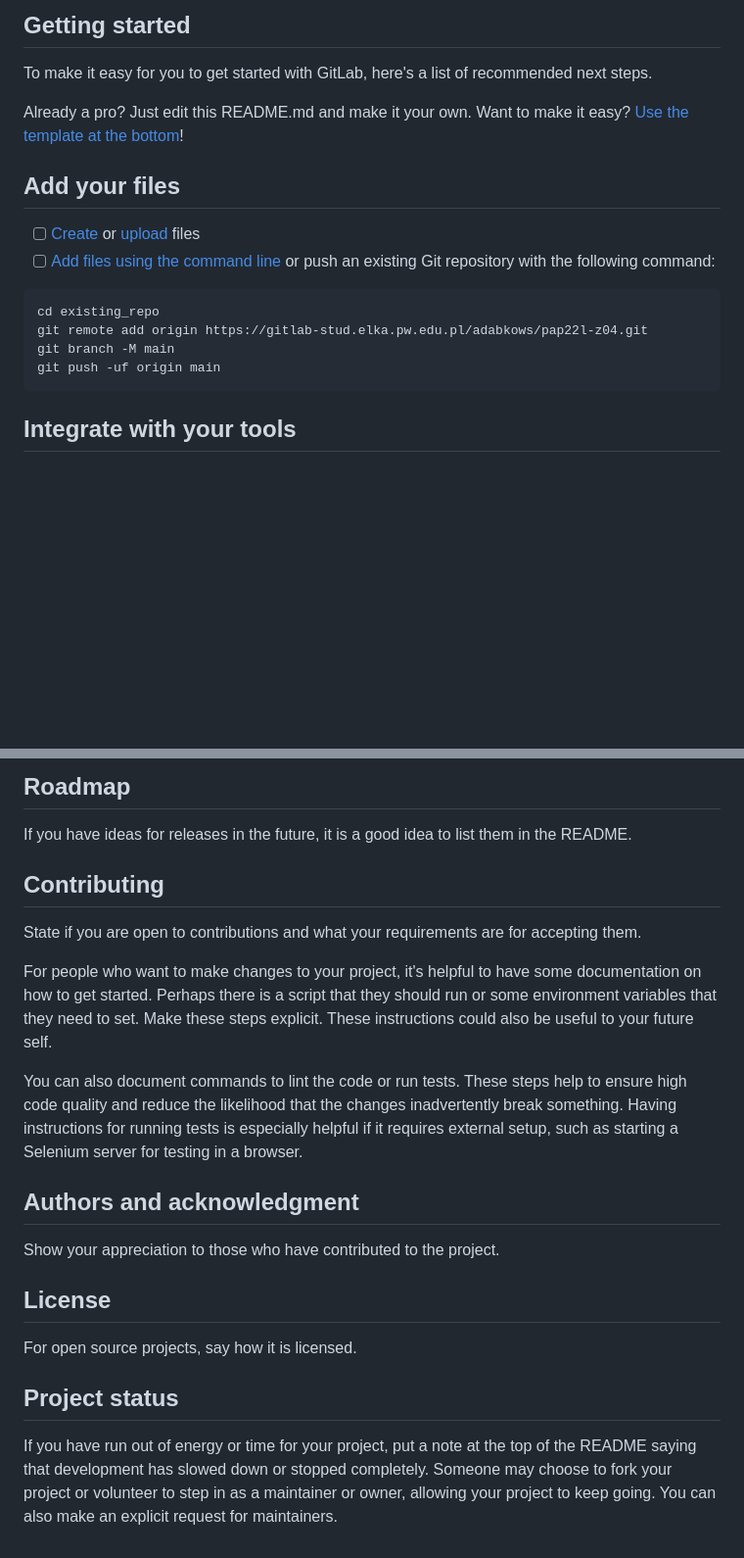
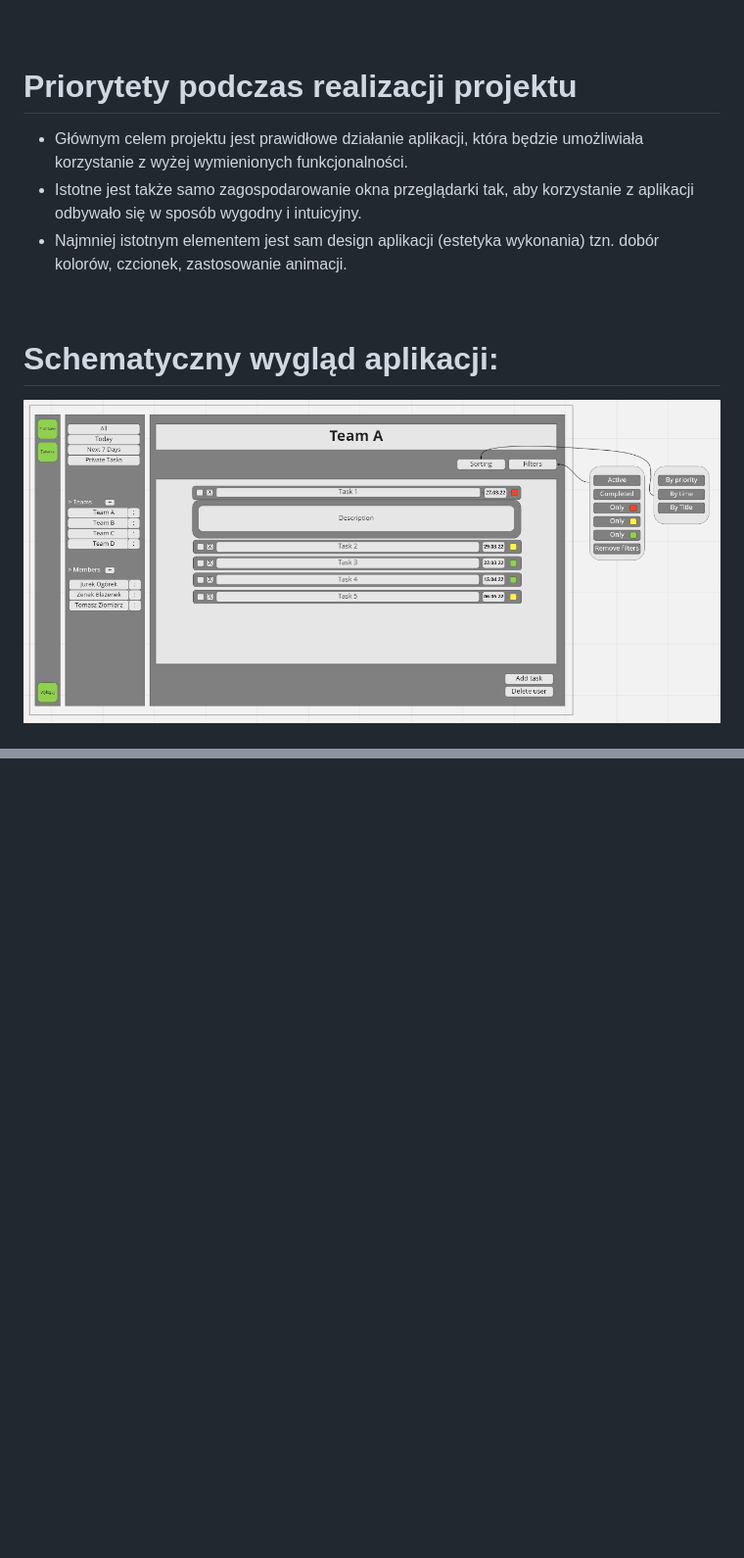
Before and after one commit to WroblewskiAdam/ToDoList-Java-Project, a Markdown page: README.md, 2 parts joined by grey strips. Shown: that part at 98% size. GitHub-like rendering; pictures changed too: readme_img/1.png (added); blank space fills up the shorter version.

Commit message:
Created Readme file containing project assumptions
Co-authored-by: 1Jaroslav1 <1Jaroslav1@users.noreply.github.com>
Co-authored-by: Dąbkowski Adam (STUD) <01158015@pw.edu.pl>

````diff
--- a/README.md
+++ b/README.md
@@ -4,21 +79,20 @@
 
-## Getting started
 
-To make it easy for you to get started with GitLab, here's a list of recommended next steps.
+<br>
 
-Already a pro? Just edit this README.md and make it your own. Want to make it easy? [Use the template at the bottom](#editing-this-readme)!
+# Priorytety podczas realizacji projektu
+* Głównym celem projektu jest prawidłowe działanie aplikacji, która będzie umożliwiała korzystanie z wyżej wymienionych funkcjonalności.
+* Istotne jest także samo zagospodarowanie okna przeglądarki tak, aby korzystanie z aplikacji odbywało się w sposób wygodny i intuicyjny.
+* Najmniej istotnym elementem jest sam design aplikacji (estetyka wykonania) tzn. dobór kolorów, czcionek, zastosowanie animacji.
 
-## Add your files
+<br>
 
-- [ ] [Create](https://docs.gitlab.com/ee/user/project/repository/web_editor.html#create-a-file) or [upload](https://docs.gitlab.com/ee/user/project/repository/web_editor.html#upload-a-file) files
-- [ ] [Add files using the command line](https://docs.gitlab.com/ee/gitlab-basics/add-file.html#add-a-file-using-the-command-line) or push an existing Git repository with the following command:
+# Schematyczny wygląd aplikacji:
+<div align="center">
+    <img src="readme_img/1.png" alt="Widok strony głównej" width="800">
+</div>
 
-```
-cd existing_repo
-git remote add origin https://gitlab-stud.elka.pw.edu.pl/adabkows/pap22l-z04.git
-git branch -M main
-git push -uf origin main
-```
 
-## Integrate with your tools
+<br/>
+<br/>
 
@@ -75,18 +103 @@ Tell people where they can go to for help. It can be any combination of an issue
-## Roadmap
-If you have ideas for releases in the future, it is a good idea to list them in the README.
-
-## Contributing
-State if you are open to contributions and what your requirements are for accepting them.
-
-For people who want to make changes to your project, it's helpful to have some documentation on how to get started. Perhaps there is a script that they should run or some environment variables that they need to set. Make these steps explicit. These instructions could also be useful to your future self.
-
-You can also document commands to lint the code or run tests. These steps help to ensure high code quality and reduce the likelihood that the changes inadvertently break something. Having instructions for running tests is especially helpful if it requires external setup, such as starting a Selenium server for testing in a browser.
-
-## Authors and acknowledgment
-Show your appreciation to those who have contributed to the project.
-
-## License
-For open source projects, say how it is licensed.
-
-## Project status
-If you have run out of energy or time for your project, put a note at the top of the README saying that development has slowed down or stopped completely. Someone may choose to fork your project or volunteer to step in as a maintainer or owner, allowing your project to keep going. You can also make an explicit request for maintainers.
+<br>
````
Also changed, not shown: other parts of README.md (+79 -50 lines), readme_img/2.png (added).
